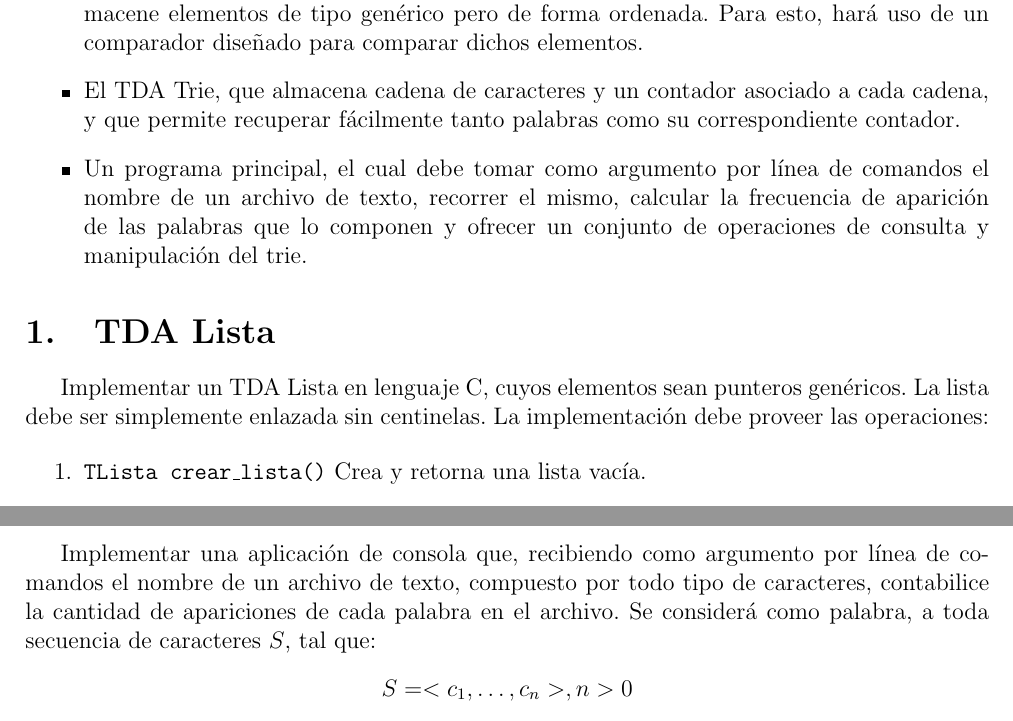
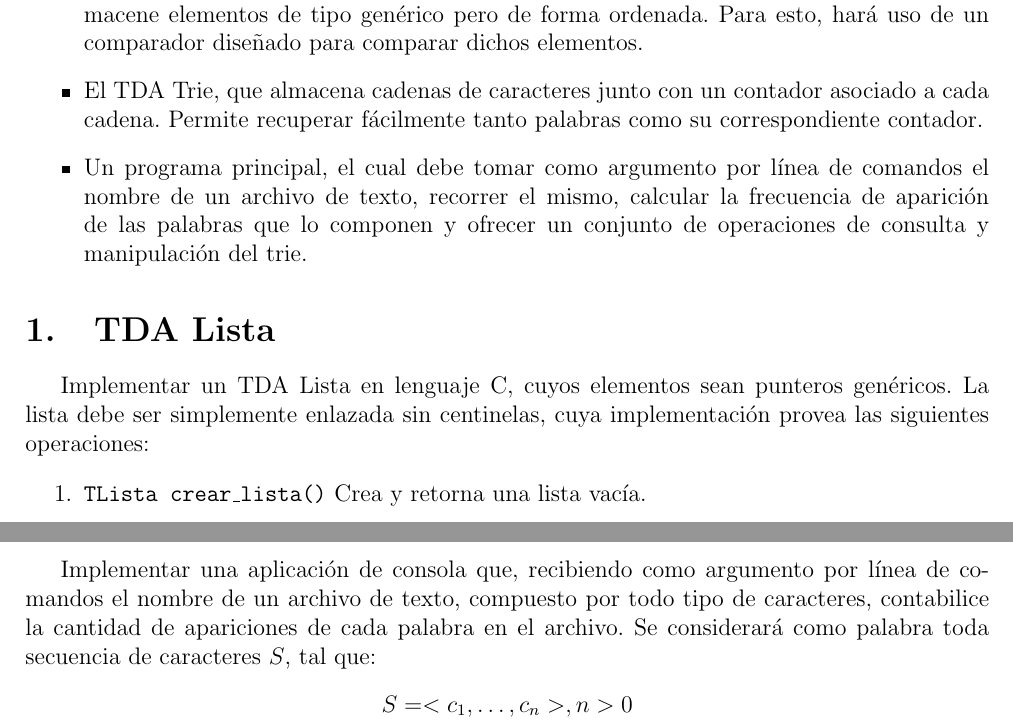
Before and after one commit to fedejoaquin/OC_2017, a LaTeX document (01-Proyecto_1/PR-1.tex): two parts of pages 1 and 4 of 6, joined at a grey line, cut so that both start at the same text. Compiled offline with pdfLaTeX.

Commit message:
Correcciones ortográficas.

```diff
--- a/01-Proyecto_1/PR-1.tex
+++ b/01-Proyecto_1/PR-1.tex
@@ -20,14 +20,14 @@ Con este objetivo, se debe implementar:
 
 	\item El TDA Lista Ordenada, que haciendo uso del TDA Lista definido anteriormente, almacene elementos de tipo genérico pero de forma ordenada. Para esto, hará uso de un comparador diseñado para comparar dichos elementos.
 
-	\item El TDA Trie, que almacena cadena de caracteres y un contador asociado a cada cadena, y que permite recuperar fácilmente tanto palabras como su correspondiente contador.
+	\item El TDA Trie, que almacena cadenas de caracteres junto con un contador asociado a cada cadena. Permite recuperar fácilmente tanto palabras como su correspondiente contador.
 
 	\item Un programa principal, el cual debe tomar como argumento por línea de comandos el nombre de un archivo de texto, recorrer el mismo, calcular la frecuencia de aparición de las palabras que lo componen y ofrecer un conjunto de operaciones de consulta y manipulación del trie.
 
 \end{itemize}
 
 \section{TDA Lista}
-Implementar un TDA Lista en lenguaje C, cuyos elementos sean punteros genéricos. La lista debe ser simplemente enlazada sin centinelas. La implementación debe proveer las operaciones:
+Implementar un TDA Lista en lenguaje C, cuyos elementos sean punteros genéricos. La lista debe ser simplemente enlazada sin centinelas, cuya implementación provea las siguientes operaciones:
 
 \begin{enumerate}
 
@@ -142,7 +142,7 @@ typedef struct nodo {
 \end{verbatim}
 
 \section{Programa Principal}
-Implementar una aplicación de consola que, recibiendo como argumento por línea de comandos el nombre de un archivo de texto, compuesto por todo tipo de caracteres, contabilice la cantidad de apariciones de cada palabra en el archivo. Se considerá como palabra, a toda secuencia de caracteres $S$, tal que:
+Implementar una aplicación de consola que, recibiendo como argumento por línea de comandos el nombre de un archivo de texto, compuesto por todo tipo de caracteres, contabilice la cantidad de apariciones de cada palabra en el archivo. Se considerará como palabra toda secuencia de caracteres $S$, tal que:
 \begin{center}
 $S=<c_1,\dots,c_n>, n>0$\\
 $c_i \in \{$a,\dots,z$\} \cup \{$á,é,í,ó,ú$\}, \forall{i} (0<i<=n)$.
```
Also changed, not shown: 01-Proyecto_1/PR-1.pdf, 01-Proyecto_1/PR-1.tex (2 more changed lines), 1 other file.
